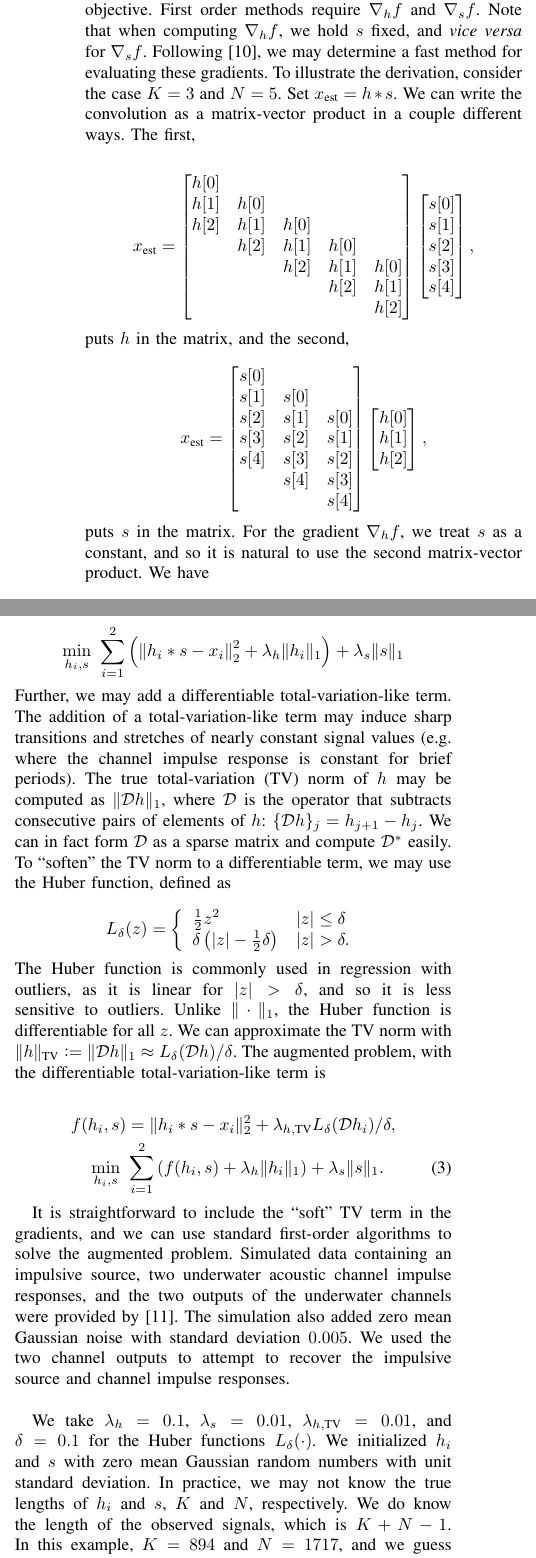
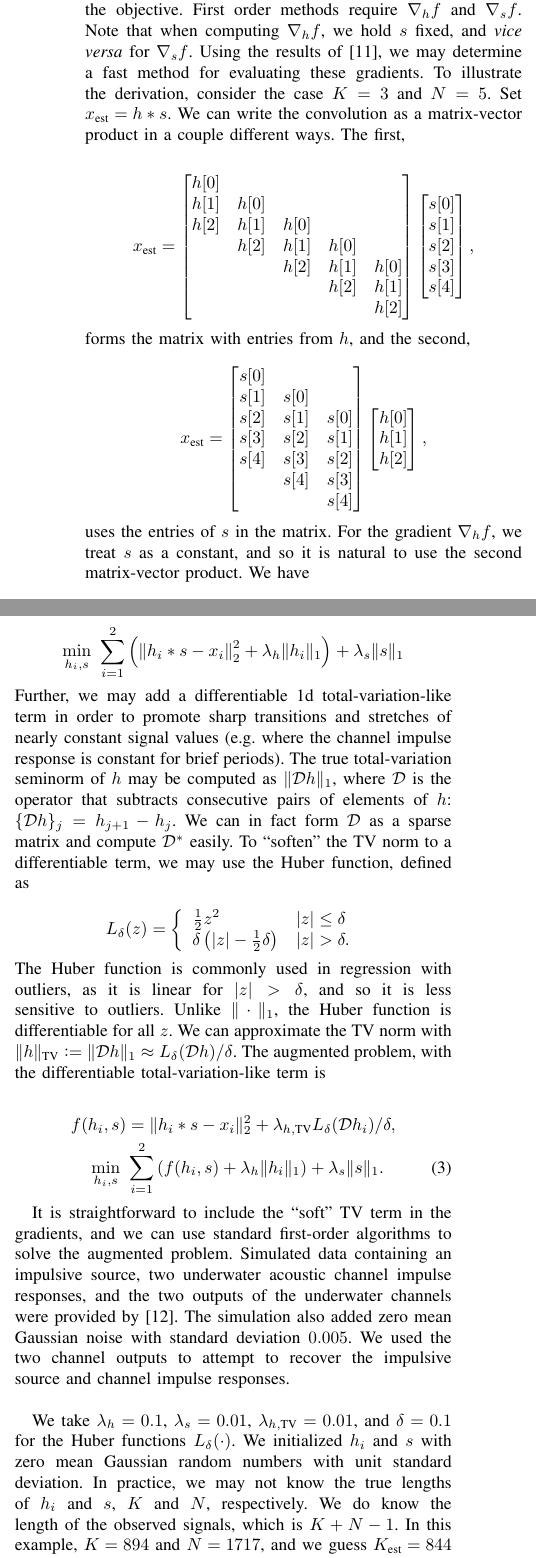
Before and after one commit to jamesfolberth/adjoints_in_gradients_dev, a LaTeX paper (ieee_spm/adjoints_in_gradients.tex): two parts of the columns of page 5 of 6, joined at a grey line, cut so that both start at the same text. Compiled offline with pdfLaTeX; a missing font is replaced by an installed copy or a similar font; a LaTeX package or settings file that is missing is left out.

Commit message:
Some minor revisions to the note

```diff
--- a/ieee_spm/adjoints_in_gradients.tex
+++ b/ieee_spm/adjoints_in_gradients.tex
@@ -265,13 +266,13 @@ For simplicity, assume we have a single channel $h$ with observed output $x$; we
 
-Let $f(h,s)=\|h\ast s -x\|_2^2$ be the differentiable part of the objective.  First order methods require $\nabla_hf$ and $\nabla_sf$.  Note that when computing $\nabla_hf$, we hold $s$ fixed, and \emph{vice versa} for $\nabla_sf$.  Following \cite{claerbout_1992}, we may determine a fast method for evaluating these gradients.  To illustrate the derivation, consider the case $K=3$ and $N=5$.  Set $x_\text{est}=h\ast s$.  We can write the convolution as a matrix-vector product in a couple different ways.  The first,
+Let $f(h,s)=\|h\ast s -x\|_2^2$ be the differentiable part of the objective.  First order methods require $\nabla_hf$ and $\nabla_sf$.  Note that when computing $\nabla_hf$, we hold $s$ fixed, and \emph{vice versa} for $\nabla_sf$.  Using the results of \cite{claerbout_1992}, we may determine a fast method for evaluating these gradients.  To illustrate the derivation, consider the case $K=3$ and $N=5$.  Set $x_\text{est}=h\ast s$.  We can write the convolution as a matrix-vector product in a couple different ways.  The first,
 
 \[ x_\text{est} = \begin{bmatrix} h[0]\\h[1]&h[0]\\h[2]&h[1]&h[0]\\&h[2]&h[1]&h[0]\\&&h[2]&h[1]&h[0]\\&&&h[2]&h[1]\\&&&&h[2]\end{bmatrix}\begin{bmatrix}s[0]\\s[1]\\s[2]\\s[3]\\s[4]\end{bmatrix}, \]
 
-\noindent puts $h$ in the matrix, and the second,
+\noindent forms the matrix with entries from $h$, and the second,
 
 \[ x_\text{est} = \begin{bmatrix} s[0]\\s[1]&s[0]\\s[2]&s[1]&s[0]\\s[3]&s[2]&s[1]\\s[4]&s[3]&s[2]\\&s[4]&s[3]\\&&s[4]\end{bmatrix}\begin{bmatrix}h[0]\\h[1]\\h[2]\end{bmatrix}, \]
 
-\noindent puts $s$ in the matrix.  For the gradient $\nabla_hf$, we treat $s$ as a constant, and so it is natural to use the second matrix-vector product.  We have
+\noindent uses the entries of $s$ in the matrix.  For the gradient $\nabla_hf$, we treat $s$ as a constant, and so it is natural to use the second matrix-vector product.  We have
 
 \[ \nabla_hf = \nabla_h\|Sh-x\|^2 = S^\ast(Sh-x) = S^\ast r, \]
 
@@ -287,11 +288,11 @@ Let $f(h,s)=\|h\ast s -x\|_2^2$ be the differentiable part of the objective.  Fi
 
-Now that we can compute the required gradients, we can use existing first-order methods.  As an example, we consider a simulated underwater acoustic channel.  A single unknown real source signal is broadcast over two acoustic channels with unknown real impulse responses.  Additionally, zero mean Gaussian noise with standard deviation $0.005$ is added to each output signal.  We extend the blind channel estimation problem to two channels quite naturally:
+Now that we can efficiently compute the required gradients, we can use existing first-order methods.  As an example, we consider a simulated underwater acoustic channel.  A single unknown real source signal is broadcast over two noisy acoustic channels with unknown real impulse responses.  We extend the blind channel estimation problem to two channels quite naturally:
 
 \begin{align*}
    \min_{h_i,s} ~&\sum_{i=1}^2\left(\left\|h_i\ast s - x_i\right\|_2^2 + \lambda_{h}\|h_i\|_1\right) + \lambda_s\|s\|_1
 \end{align*}
 
-\noindent Further, we may add a differentiable total-variation-like term.  The addition of a total-variation-like term may induce sharp transitions and stretches of nearly constant signal values (e.g. where the channel impulse response is constant for brief periods).  The true total-variation (TV) norm of $h$ may be computed as $\|\mathcal{D}h\|_1$, where $\mathcal{D}$ is the operator that subtracts consecutive pairs of elements of $h$: $\{\mathcal{D}h\}_j = h_{j+1} - h_j$.  We can in fact form $\mathcal{D}$ as a sparse matrix and compute $\mathcal{D}^\ast$ easily.  To ``soften'' the TV norm to a differentiable term, we may use the Huber function, defined as
+\noindent Further, we may add a differentiable 1d total-variation-like term in order to promote sharp transitions and stretches of nearly constant signal values (e.g. where the channel impulse response is constant for brief periods).  The true total-variation seminorm of $h$ may be computed as $\|\mathcal{D}h\|_1$, where $\mathcal{D}$ is the operator that subtracts consecutive pairs of elements of $h$: $\{\mathcal{D}h\}_j = h_{j+1} - h_j$.  We can in fact form $\mathcal{D}$ as a sparse matrix and compute $\mathcal{D}^\ast$ easily.  To ``soften'' the TV norm to a differentiable term, we may use the Huber function, defined as
 
 \[ L_\delta(z) = \left\{\begin{array}{ll} \frac{1}{2}z^2 & |z| \le \delta\\ \delta\left(|z| - \frac{1}{2}\delta\right) & |z| > \delta. \end{array}\right. \]
 
@@ -305,9 +306,9 @@ Now that we can compute the required gradients, we can use existing first-order
 
 It is straightforward to include the ``soft'' TV term in the gradients, and we can use standard first-order algorithms to solve the augmented problem.  Simulated data containing an impulsive source, two underwater acoustic channel impulse responses, and the two outputs of the underwater channels were provided by \cite{rideout_2016}.  The simulation also added zero mean Gaussian noise with standard deviation $0.005$.  We used the two channel outputs to attempt to recover the impulsive source and channel impulse responses.\\
 
-We take $\lambda_h = 0.1$, $\lambda_s=0.01$, $\lambda_{h,\text{TV}}=0.01$, and $\delta=0.1$ for the Huber functions $L_\delta(\cdot)$.  We initialized $h_i$ and $s$ with zero mean Gaussian random numbers with unit standard deviation.  In practice, we may not know the true lengths of $h_i$ and $s$, $K$ and $N$, respectively.  We do know the length of the observed signals, which is $K+N-1$.  In this example, $K=894$ and $N=1717$, and we guess $K_\text{est}=844$ and $N_\text{est}=1767$.  We used L1General to solve the augmented problem (\ref{eq:bce_aug}) \cite{schmidt_2010}.  The initial entries of $h_i$ and $s$ were drawn from the standard normal distribution.\\
+We take $\lambda_h = 0.1$, $\lambda_s=0.01$, $\lambda_{h,\text{TV}}=0.01$, and $\delta=0.1$ for the Huber functions $L_\delta(\cdot)$.  We initialized $h_i$ and $s$ with zero mean Gaussian random numbers with unit standard deviation.  In practice, we may not know the true lengths of $h_i$ and $s$, $K$ and $N$, respectively.  We do know the length of the observed signals, which is $K+N-1$.  In this example, $K=894$ and $N=1717$, and we guess $K_\text{est}=844$ and $N_\text{est}=1767$.  We used L1General \cite{schmidt_2010} to find a local solution of the augmented problem (\ref{eq:bce_aug}).  The initial entries of $h_i$ and $s$ were drawn from the standard normal distribution.\\
 
-The results of the recovery are shown in Figure \ref{fig:bce_rec}.  We show the output and channel impulse response for only the first channel; the second channel is similar.  Researchers studying the acoustic channel are mainly interested in the time delays between peaks and relative phase shifts\cite{rideout_2016}.  Besides the overall magnitude ambiguity and time shift, it appears we will be able to accurately estimate the time delays and phase shifts between the peaks of the channel response.
+The results of the recovery are shown in Figure \ref{fig:bce_rec}.  We show the output and channel impulse response for only the first channel; the second channel is similar.  Researchers studying the acoustic channel are mainly interested in the time delays between peaks and relative phase shifts \cite{rideout_2016}.  Besides the overall magnitude ambiguity and time shift, it appears we will be able to accurately estimate the time delays and phase shifts between the peaks of the channel response.
 
 \begin{figure}
    \centering
```
Also changed, not shown: ieee_spm/adjoints_in_gradients.bib (+6 -0 lines), ieee_spm/adjoints_in_gradients.tex (11 more changed lines).
